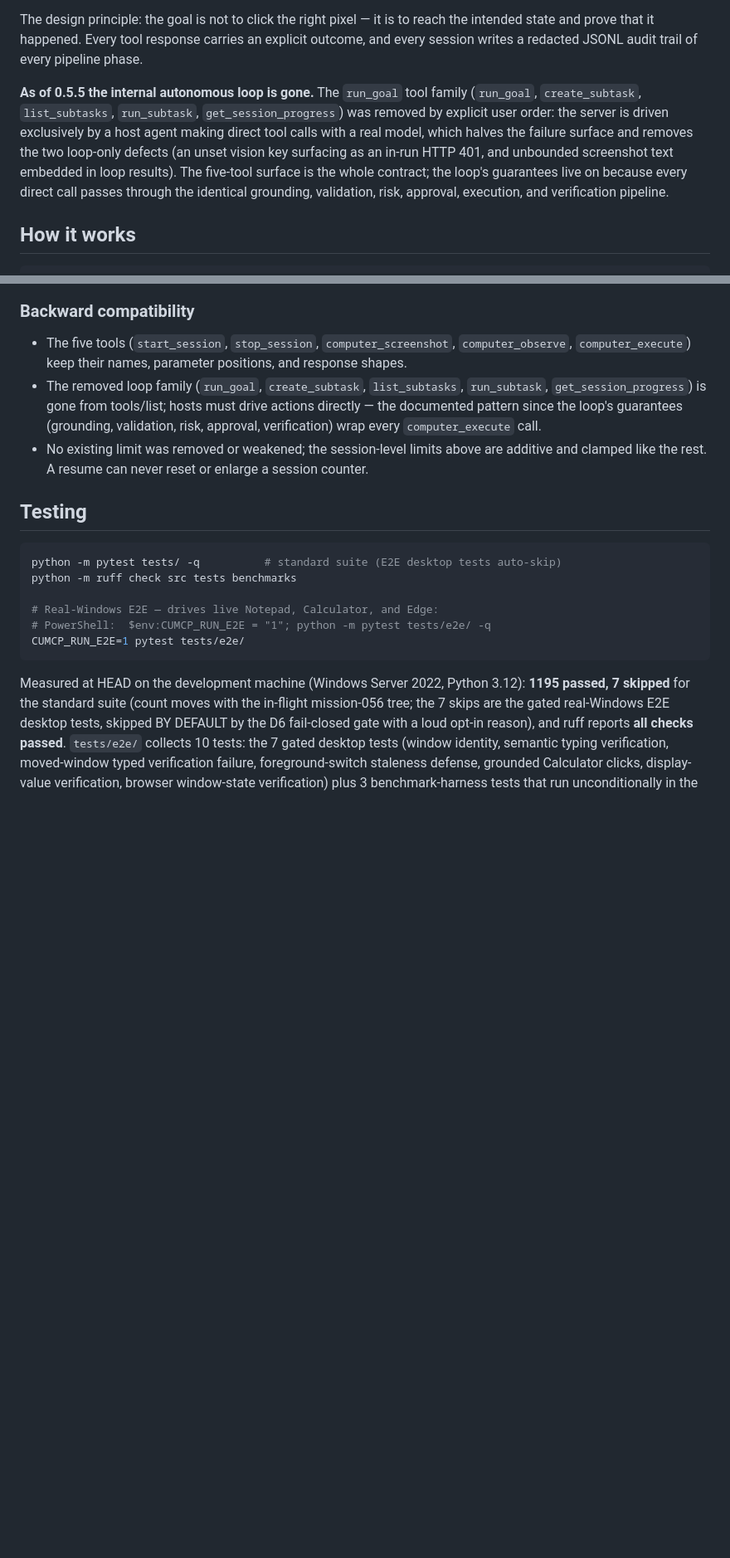
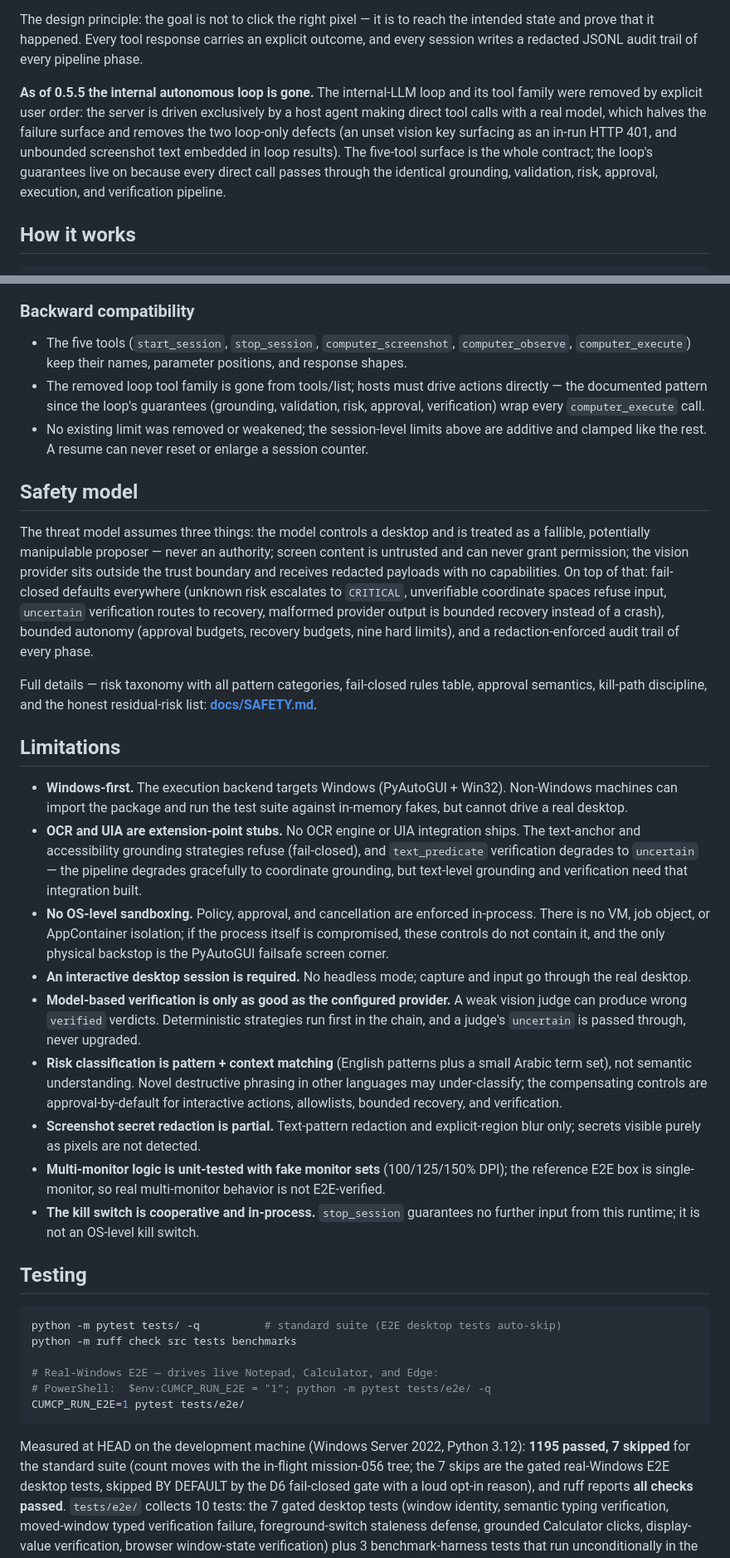
Before and after one commit to Xenos-ink/Cortex, a Markdown page: README.md, 2 parts joined by grey strips. Shown at 83% size. Rendered like a GitHub page; blank space fills up the shorter version.

```diff
--- a/README.md
+++ b/README.md
@@ -18,7 +18,7 @@ After execution, Cortex re-observes the screen and verifies the action **semanti
 
 The design principle: the goal is not to click the right pixel — it is to reach the intended state and prove that it happened. Every tool response carries an explicit outcome, and every session writes a redacted JSONL audit trail of every pipeline phase.
 
-**As of 0.5.5 the internal autonomous loop is gone.** The `run_goal` tool family (`run_goal`, `create_subtask`, `list_subtasks`, `run_subtask`, `get_session_progress`) was removed by explicit user order: the server is driven exclusively by a host agent making direct tool calls with a real model, which halves the failure surface and removes the two loop-only defects (an unset vision key surfacing as an in-run HTTP 401, and unbounded screenshot text embedded in loop results). The five-tool surface is the whole contract; the loop's guarantees live on because every direct call passes through the identical grounding, validation, risk, approval, execution, and verification pipeline.
+**As of 0.5.5 the internal autonomous loop is gone.** The internal-LLM loop and its tool family were removed by explicit user order: the server is driven exclusively by a host agent making direct tool calls with a real model, which halves the failure surface and removes the two loop-only defects (an unset vision key surfacing as an in-run HTTP 401, and unbounded screenshot text embedded in loop results). The five-tool surface is the whole contract; the loop's guarantees live on because every direct call passes through the identical grounding, validation, risk, approval, execution, and verification pipeline.
 
 ## How it works
 
@@ -682,8 +688,26 @@ The host then continues driving the session with `computer_observe` / `computer_
 ### Backward compatibility
 
 - The five tools (`start_session`, `stop_session`, `computer_screenshot`, `computer_observe`, `computer_execute`) keep their names, parameter positions, and response shapes.
-- The removed loop family (`run_goal`, `create_subtask`, `list_subtasks`, `run_subtask`, `get_session_progress`) is gone from tools/list; hosts must drive actions directly — the documented pattern since the loop's guarantees (grounding, validation, risk, approval, verification) wrap every `computer_execute` call.
+- The removed loop tool family is gone from tools/list; hosts must drive actions directly — the documented pattern since the loop's guarantees (grounding, validation, risk, approval, verification) wrap every `computer_execute` call.
 - No existing limit was removed or weakened; the session-level limits above are additive and clamped like the rest. A resume can never reset or enlarge a session counter.
+
+## Safety model
+
+The threat model assumes three things: the model controls a desktop and is treated as a fallible, potentially manipulable proposer — never an authority; screen content is untrusted and can never grant permission; the vision provider sits outside the trust boundary and receives redacted payloads with no capabilities. On top of that: fail-closed defaults everywhere (unknown risk escalates to `CRITICAL`, unverifiable coordinate spaces refuse input, `uncertain` verification routes to recovery, malformed provider output is bounded recovery instead of a crash), bounded autonomy (approval budgets, recovery budgets, nine hard limits), and a redaction-enforced audit trail of every phase.
+
+Full details — risk taxonomy with all pattern categories, fail-closed rules table, approval semantics, kill-path discipline, and the honest residual-risk list: **[docs/SAFETY.md](docs/SAFETY.md)**.
+
+## Limitations
+
+- **Windows-first.** The execution backend targets Windows (PyAutoGUI + Win32). Non-Windows machines can import the package and run the test suite against in-memory fakes, but cannot drive a real desktop.
+- **OCR and UIA are extension-point stubs.** No OCR engine or UIA integration ships. The text-anchor and accessibility grounding strategies refuse (fail-closed), and `text_predicate` verification degrades to `uncertain` — the pipeline degrades gracefully to coordinate grounding, but text-level grounding and verification need that integration built.
+- **No OS-level sandboxing.** Policy, approval, and cancellation are enforced in-process. There is no VM, job object, or AppContainer isolation; if the process itself is compromised, these controls do not contain it, and the only physical backstop is the PyAutoGUI failsafe screen corner.
+- **An interactive desktop session is required.** No headless mode; capture and input go through the real desktop.
+- **Model-based verification is only as good as the configured provider.** A weak vision judge can produce wrong `verified` verdicts. Deterministic strategies run first in the chain, and a judge's `uncertain` is passed through, never upgraded.
+- **Risk classification is pattern + context matching** (English patterns plus a small Arabic term set), not semantic understanding. Novel destructive phrasing in other languages may under-classify; the compensating controls are approval-by-default for interactive actions, allowlists, bounded recovery, and verification.
+- **Screenshot secret redaction is partial.** Text-pattern redaction and explicit-region blur only; secrets visible purely as pixels are not detected.
+- **Multi-monitor logic is unit-tested with fake monitor sets** (100/125/150% DPI); the reference E2E box is single-monitor, so real multi-monitor behavior is not E2E-verified.
+- **The kill switch is cooperative and in-process.** `stop_session` guarantees no further input from this runtime; it is not an OS-level kill switch.
 
 ## Testing
 
```
Also changed, not shown: other parts of README.md (+31 -43 lines).
